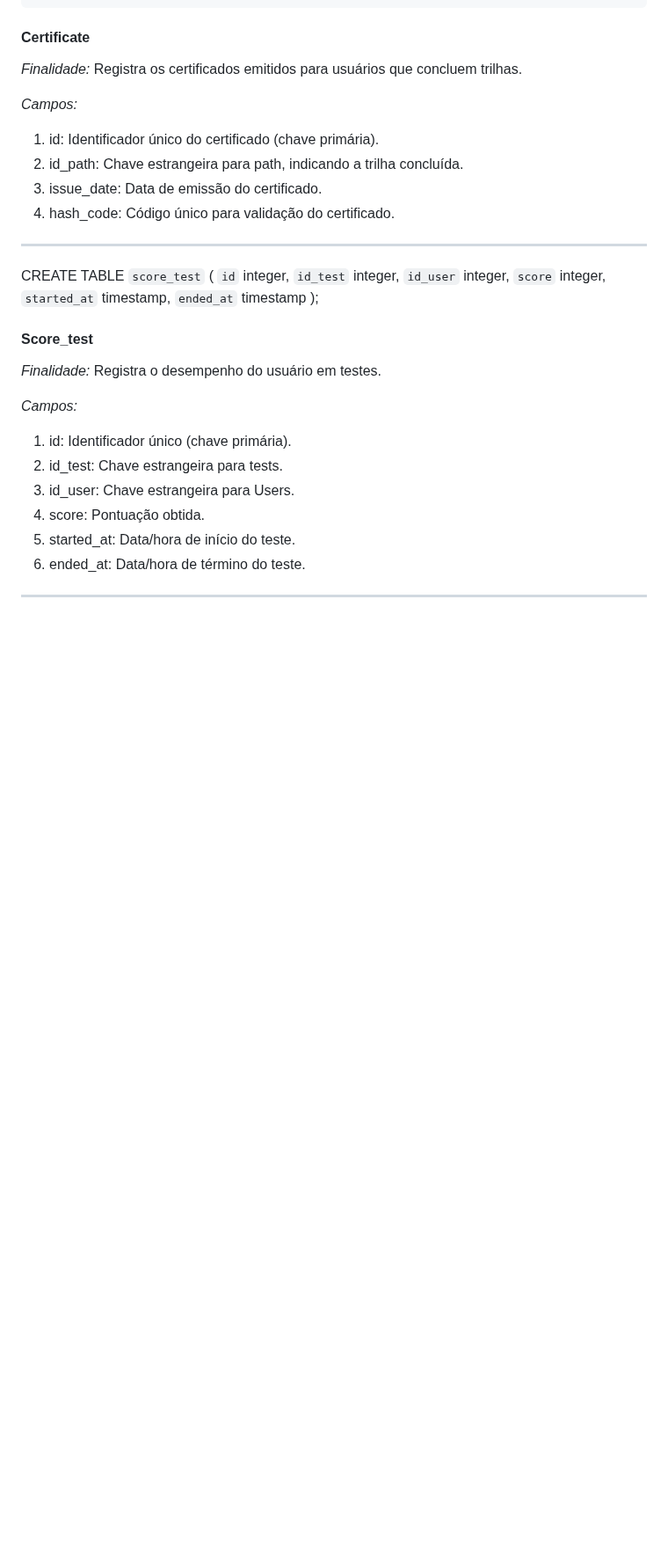
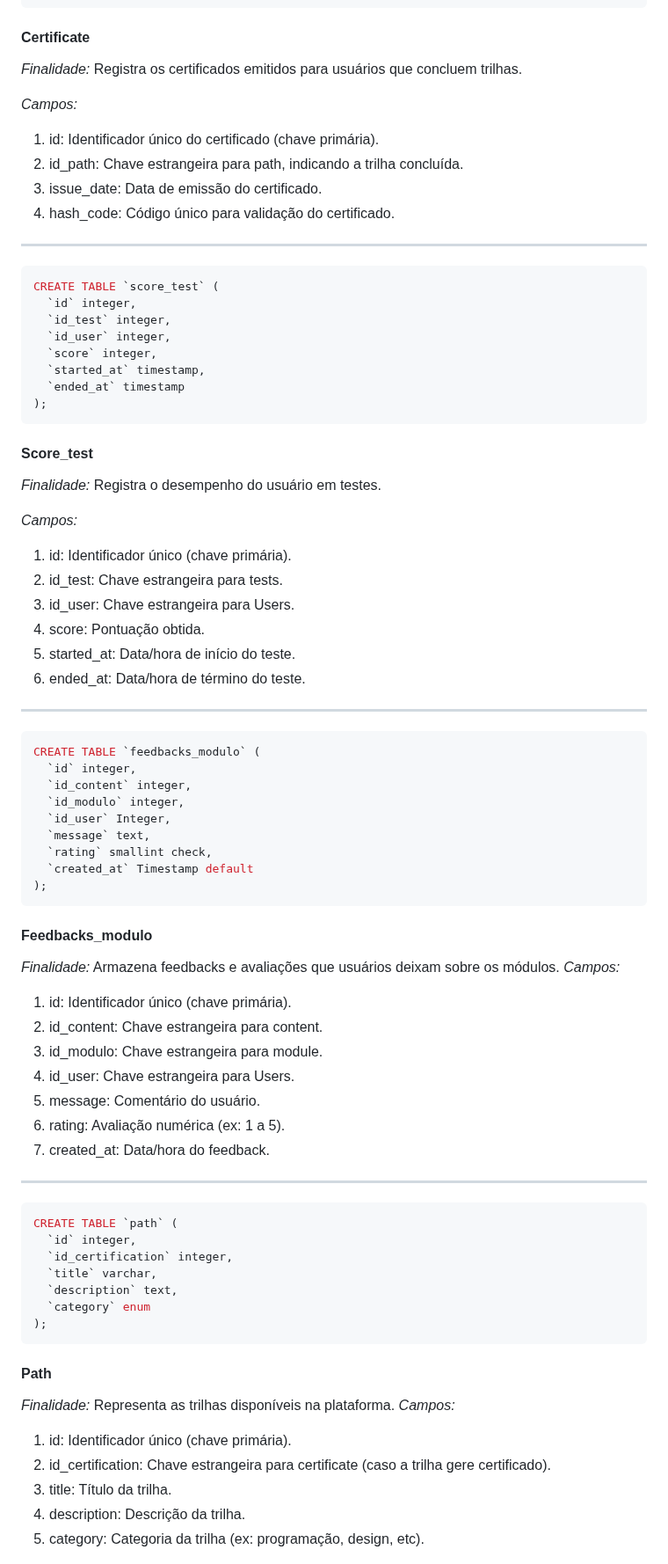
Before and after one commit to Kdu07/fiedacademy, a Markdown page: documents/wad.md, the part around one of its changes. Shown at 88% size. GitHub-like rendering; blank space fills up the shorter version.

Commit message:
docs, inserção da descrição da tabela de modelagem relacional.
Progresso do usuário, conteúdo, trilha, feedback do módulo.

````diff
--- a/documents/wad.md
+++ b/documents/wad.md
@@ -553,7 +553,7 @@ CREATE TABLE `certificate` (
 4. hash_code: Código único para validação do certificado.
 
 ___________________
-
+```javascript
 CREATE TABLE `score_test` (
   `id` integer,
   `id_test` integer,
@@ -562,6 +562,7 @@ CREATE TABLE `score_test` (
   `started_at` timestamp,
   `ended_at` timestamp
 );
+```
 
 #### Score_test
 *Finalidade:* Registra o desempenho do usuário em testes.
@@ -574,4 +575,48 @@ CREATE TABLE `score_test` (
 5. started_at: Data/hora de início do teste.
 6. ended_at: Data/hora de término do teste.
 
-___________
+__________________
+```javascript
+CREATE TABLE `feedbacks_modulo` (
+  `id` integer,
+  `id_content` integer,
+  `id_modulo` integer,
+  `id_user` Integer,
+  `message` text,
+  `rating` smallint check,
+  `created_at` Timestamp default
+);
+```
+
+#### Feedbacks_modulo
+*Finalidade:* Armazena feedbacks e avaliações que usuários deixam sobre os módulos.
+*Campos:*
+1. id: Identificador único (chave primária).
+2. id_content: Chave estrangeira para content.
+3. id_modulo: Chave estrangeira para module.
+4. id_user: Chave estrangeira para Users.
+5. message: Comentário do usuário.
+6. rating: Avaliação numérica (ex: 1 a 5).
+7. created_at: Data/hora do feedback.
+
+_________________________
+
+```javascript
+CREATE TABLE `path` (
+  `id` integer,
+  `id_certification` integer,
+  `title` varchar,
+  `description` text,
+  `category` enum
+);
+```
+
+#### Path
+*Finalidade:* Representa as trilhas disponíveis na plataforma.
+*Campos:*
+1. id: Identificador único (chave primária).
+2. id_certification: Chave estrangeira para certificate (caso a trilha gere certificado).
+3. title: Título da trilha.
+4. description: Descrição da trilha.
+5. category: Categoria da trilha (ex: programação, design, etc).
+
````
Also changed, not shown: other parts of documents/wad.md (+32 -0 lines).
